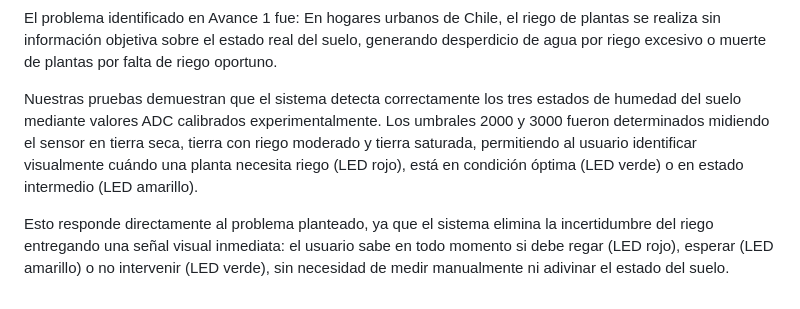
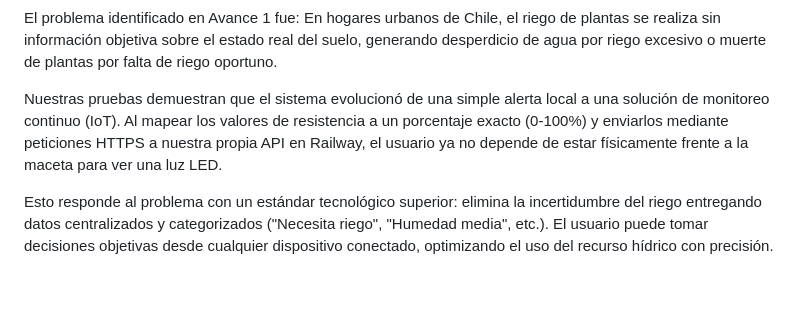
Before and after one commit to villalobosignacio/sistema-de-humedad-iot, a Markdown page: testing/protocolo_pruebas.md, the part around one of its changes. Drawn GitHub-style.

```diff
--- a/testing/protocolo_pruebas.md
+++ b/testing/protocolo_pruebas.md
@@ -96,6 +87,6 @@ Validación contra el problema original (Avance 1)
 
 El problema identificado en Avance 1 fue: En hogares urbanos de Chile, el riego de plantas se realiza sin información objetiva sobre el estado real del suelo, generando desperdicio de agua por riego excesivo o muerte de plantas por falta de riego oportuno.
 
-Nuestras pruebas demuestran que el sistema detecta correctamente los tres estados de humedad del suelo mediante valores ADC calibrados experimentalmente. Los umbrales 2000 y 3000 fueron determinados midiendo el sensor en tierra seca, tierra con riego moderado y tierra saturada, permitiendo al usuario identificar visualmente cuándo una planta necesita riego (LED rojo), está en condición óptima (LED verde) o en estado intermedio (LED amarillo).
+Nuestras pruebas demuestran que el sistema evolucionó de una simple alerta local a una solución de monitoreo continuo (IoT). Al mapear los valores de resistencia a un porcentaje exacto (0-100%) y enviarlos mediante peticiones HTTPS a nuestra propia API en Railway, el usuario ya no depende de estar físicamente frente a la maceta para ver una luz LED.
 
-Esto responde directamente al problema planteado, ya que el sistema elimina la incertidumbre del riego entregando una señal visual inmediata: el usuario sabe en todo momento si debe regar (LED rojo), esperar (LED amarillo) o no intervenir (LED verde), sin necesidad de medir manualmente ni adivinar el estado del suelo.
+Esto responde al problema con un estándar tecnológico superior: elimina la incertidumbre del riego entregando datos centralizados y categorizados ("Necesita riego", "Humedad media", etc.). El usuario puede tomar decisiones objetivas desde cualquier dispositivo conectado, optimizando el uso del recurso hídrico con precisión.
```
Also changed, not shown: other parts of testing/protocolo_pruebas.md (+48 -57 lines).
